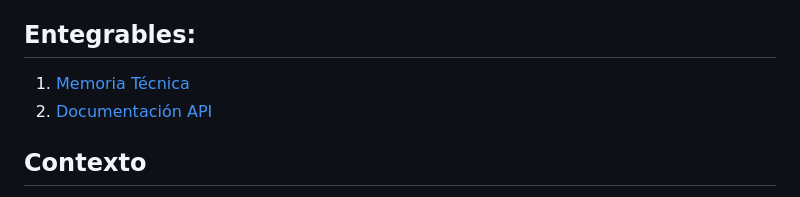
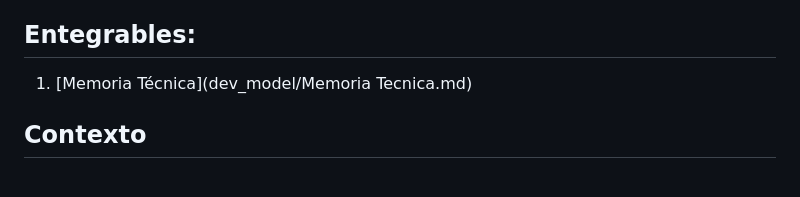
Before and after one commit to RedEriko/clasificador-emociones, a Markdown page: README.md, the part around the change. Drawn GitHub-style.

```diff
--- a/README.md
+++ b/README.md
@@ -8,8 +8,7 @@
 
 ## Entegrables:
 
-1. [Memoria Técnica]()
-1. [Documentación API]()
+1. [Memoria Técnica](dev_model/Memoria Tecnica.md)
 
 ## Contexto
 Las emociones desempeñan un papel crucial en la comunicación humana, y su identificación automática tiene aplicaciones prácticas en campos como la atención al cliente, la educación, la salud mental y la industria del entretenimiento. Por ejemplo, los sistemas de atención al cliente pueden adaptarse en tiempo real según las emociones detectadas, o las plataformas educativas pueden personalizar contenidos basándose en el estado emocional del estudiante. Además, en psicología y medicina, el reconocimiento de emociones puede facilitar el diagnóstico y tratamiento de trastornos emocionales.
```
